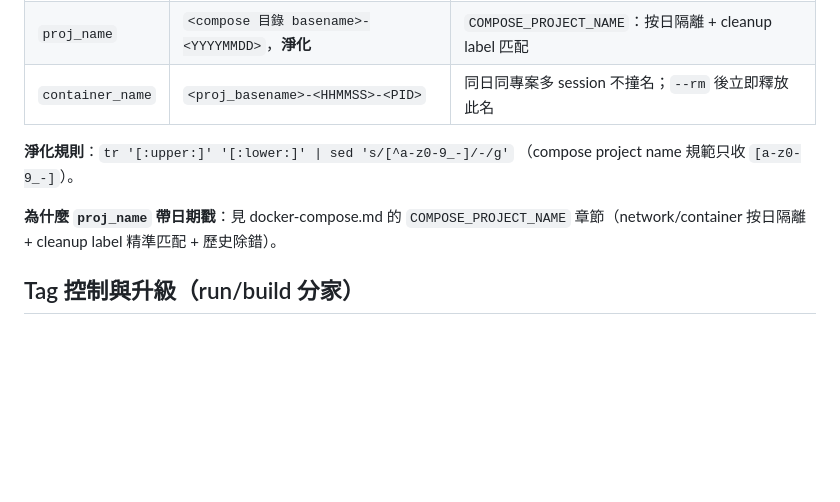
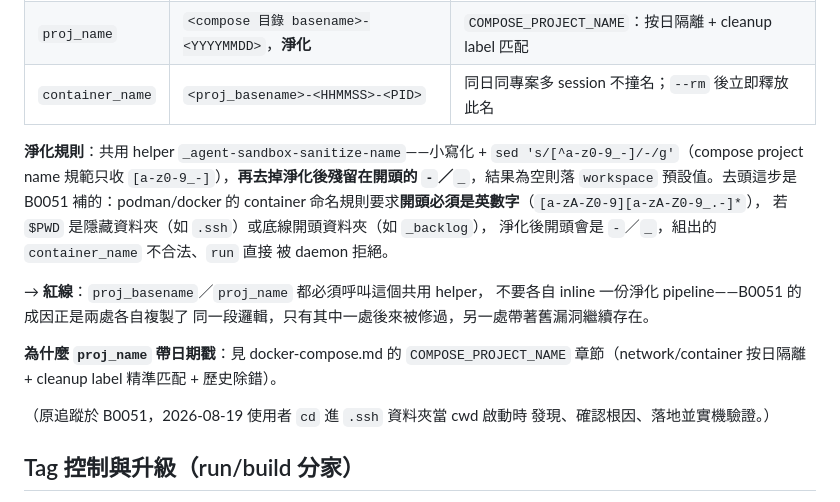
Before and after one commit to ray4f55/agent-sandbox, a Markdown page: docs/design/agent-sandbox.md, the part around the change. GitHub-like rendering; blank space fills up the shorter version.

Commit message:
docs(design): 補 B0051 結論到「命名與識別」章節
淨化規則描述已過時（沒提到去除開頭殘留 -/_ 這步），順手更新並記錄
「兩處呼叫點必須共用同一個 helper」這條紅線的成因。

Co-Authored-By: Claude Sonnet 5 <noreply@anthropic.com>

```diff
--- a/docs/design/agent-sandbox.md
+++ b/docs/design/agent-sandbox.md
@@ -23,12 +23,25 @@ alias 只能塞一行，**無法在 `podman compose run --rm` 結束後接續執
 | `proj_name` | `<compose 目錄 basename>-<YYYYMMDD>`，**淨化** | `COMPOSE_PROJECT_NAME`：按日隔離 + cleanup label 匹配 |
 | `container_name` | `<proj_basename>-<HHMMSS>-<PID>` | 同日同專案多 session 不撞名；`--rm` 後立即釋放此名 |
 
-**淨化規則**：`tr '[:upper:]' '[:lower:]' | sed 's/[^a-z0-9_-]/-/g'`
-（compose project name 規範只收 `[a-z0-9_-]`）。
+**淨化規則**：共用 helper `_agent-sandbox-sanitize-name`——小寫化 +
+`sed 's/[^a-z0-9_-]/-/g'`（compose project name 規範只收
+`[a-z0-9_-]`），**再去掉淨化後殘留在開頭的 `-`／`_`**，結果為空則落
+`workspace` 預設值。去頭這步是 B0051 補的：podman/docker 的 container
+命名規則要求**開頭必須是英數字**（`[a-zA-Z0-9][a-zA-Z0-9_.-]*`），
+若 `$PWD` 是隱藏資料夾（如 `.ssh`）或底線開頭資料夾（如 `_backlog`），
+淨化後開頭會是 `-`／`_`，組出的 `container_name` 不合法、`run` 直接
+被 daemon 拒絕。
+
+→ **紅線**：`proj_basename`／`proj_name` 都必須呼叫這個共用 helper，
+不要各自 inline 一份淨化 pipeline——B0051 的成因正是兩處各自複製了
+同一段邏輯，只有其中一處後來被修過，另一處帶著舊漏洞繼續存在。
 
 **為什麼 `proj_name` 帶日期戳**：見 docker-compose.md 的
 `COMPOSE_PROJECT_NAME` 章節（network/container 按日隔離 + cleanup label
 精準匹配 + 歷史除錯）。
+
+（原追蹤於 B0051，2026-08-19 使用者 `cd` 進 `.ssh` 資料夾當 cwd 啟動時
+發現、確認根因、落地並實機驗證。）
 
 ## Tag 控制與升級（run/build 分家）
 
```
